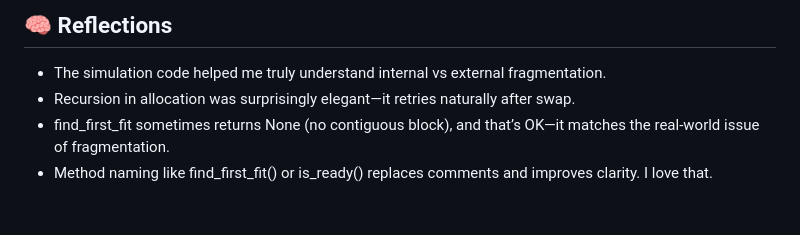
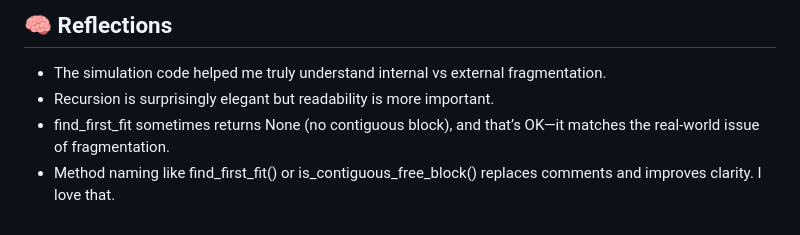
Before and after one commit to riderBruce/preparation-csis-fall-2025, a Markdown page: journal/journal_2025-07-17.md, the part around the change. GitHub-like rendering.

Commit message:
Correct the journal

```diff
--- a/journal/journal_2025-07-17.md
+++ b/journal/journal_2025-07-17.md
@@ -86,6 +86,6 @@ class MemoryManager:
 ## 🧠 Reflections
 
 - The simulation code helped me truly understand internal vs external fragmentation.
-- Recursion in allocation was surprisingly elegant—it retries naturally after swap.
+- Recursion is surprisingly elegant but readability is more important.
 - find_first_fit sometimes returns None (no contiguous block), and that’s OK—it matches the real-world issue of fragmentation.
-- Method naming like find_first_fit() or is_ready() replaces comments and improves clarity. I love that.
+- Method naming like find_first_fit() or is_contiguous_free_block() replaces comments and improves clarity. I love that.
```
